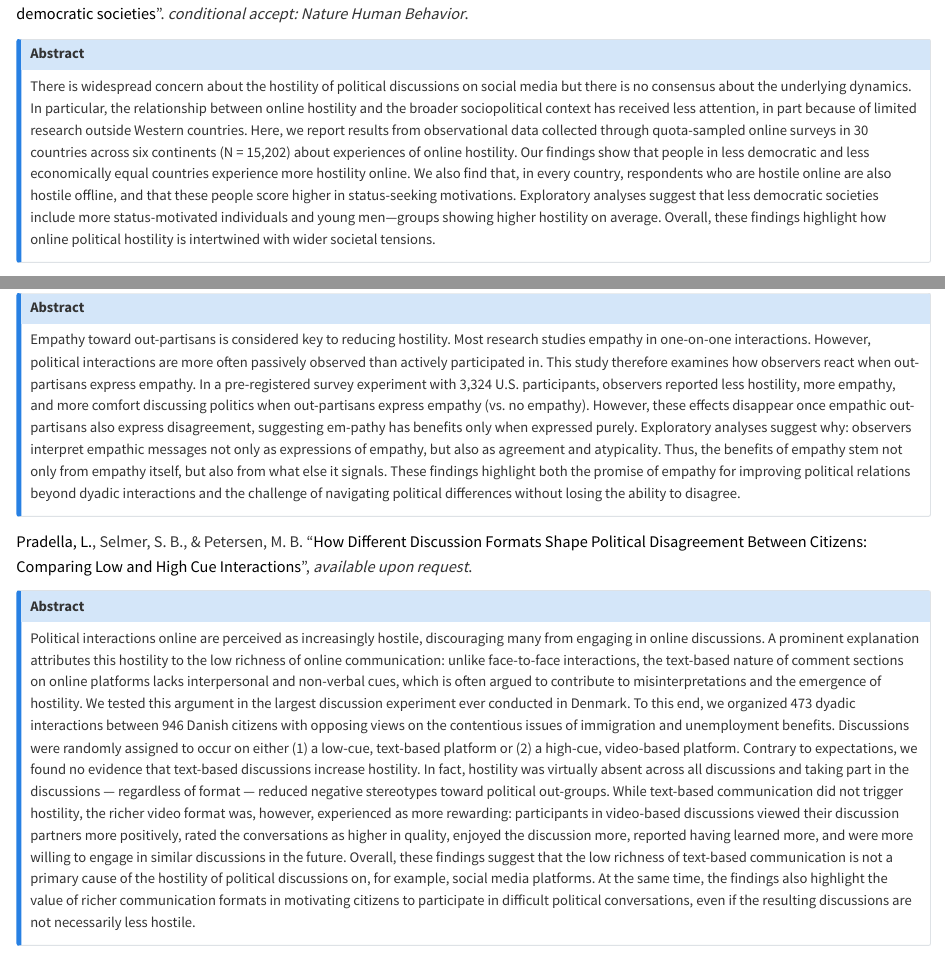
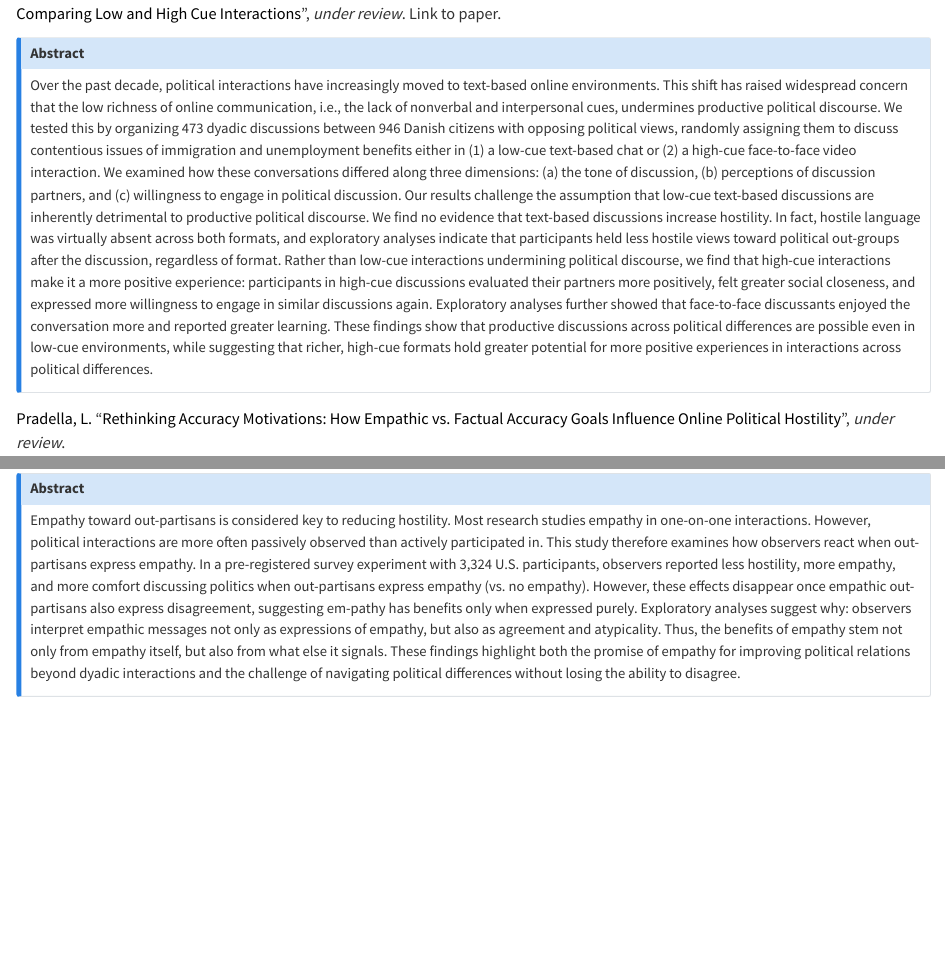
Before and after one commit to LeaPradella/LeaPradella.github.io, a Quarto document (working_papers.qmd): the page in a window 1100 px wide, from 920 px down before the commit and from 1220 px down after it, and a second part further down, joined at a grey line. Rendered offline with R 4.5, knitr and Pandoc in place of Quarto, with nearby package versions.

Commit message:
update website

```diff
--- a/working_papers.qmd
+++ b/working_papers.qmd
@@ -25,12 +33,13 @@
 
 #### {{< fa pen-to-square >}} Working Papers
 
-Bor, A., Marie, A., [Pradella, L.]{style="color:black;"}, Petersen, M. B. “[Social media users experience more political hostility in less economically equal and less democratic societies]{style="color:black;"}”. *conditional accept: Nature Human Behavior*.
+[Pradella, L.]{style="color:black;"}, Selmer, S. B., & Petersen, M. B. "[How Different Discussion Formats Shape Political Disagreement Between Citizens: Comparing Low and High Cue Interactions]{style="color:black;"}", *under review*. [Link to paper.](https://osf.io/preprints/psyarxiv/8c72w_v1){target="_blank"}
 
 ::: {.callout-note collapse="true" icon="false" appearance="simple"}
 ## Abstract
 
-There is widespread concern about the hostility of political discussions on social media but there is no consensus about the underlying dynamics. In particular, the relationship between online hostility and the broader sociopolitical context has received less attention, in part because of limited research outside Western countries. Here, we report results from observational data collected through quota-sampled online surveys in 30 countries across six continents (N = 15,202) about experiences of online hostility. Our findings show that people in less democratic and less economically equal countries experience more hostility online. We also find that, in every country, respondents who are hostile online are also hostile offline, and that these people score higher in status-seeking motivations. Exploratory analyses suggest that less democratic societies include more status-motivated individuals and young men—groups showing higher hostility on average. Overall, these findings highlight how online political hostility is intertwined with wider societal tensions.
+Over the past decade, political interactions have increasingly moved to text-based online environments. This shift has raised widespread concern that the low richness of online communication, i.e., the lack of nonverbal and interpersonal cues, undermines productive political discourse. We tested this by organizing 473 dyadic discussions between 946 Danish citizens with opposing political views, randomly assigning them to discuss contentious issues of immigration and unemployment benefits either in (1) a low-cue text-based chat or (2) a high-cue face-to-face video interaction. We examined how these conversations differed along three dimensions: (a) the tone of discussion, (b) perceptions of discussion partners, and (c) willingness to engage in political discussion. Our results challenge the assumption that low-cue text-based discussions are inherently detrimental to productive political discourse. We find no evidence that text-based discussions increase hostility. In fact, hostile language was virtually absent across both formats, and exploratory analyses indicate that participants held less hostile views toward political out-groups after the discussion, regardless of format. Rather than low-cue interactions undermining political discourse, we find that high-cue interactions make it a more positive experience: participants in high-cue discussions evaluated their partners more positively, felt greater social closeness, and expressed more willingness to engage in similar discussions again. Exploratory analyses further showed that face-to-face discussants enjoyed the conversation more and reported greater learning. These findings show that productive discussions across political differences are possible even in low-cue environments, while suggesting that richer, high-cue formats hold greater potential for more positive experiences in interactions across political differences.
+
 :::
 
 [Pradella, L.]{style="color:black;"} "[Rethinking Accuracy Motivations: How Empathic vs. Factual Accuracy Goals Influence Online Political Hostility]{style="color:black;"}", *under review*.
@@ -49,13 +58,6 @@
 Empathy toward out-partisans is considered key to reducing hostility. Most research studies empathy in one-on-one interactions. However, political interactions are more often passively observed than actively participated in. This study therefore examines how observers react when out-partisans express empathy. In a pre-registered survey experiment with 3,324 U.S. participants, observers reported less hostility, more empathy, and more comfort discussing politics when out-partisans express empathy (vs. no empathy). However, these effects disappear once empathic out-partisans also express disagreement, suggesting em-pathy has benefits only when expressed purely. Exploratory analyses suggest why: observers interpret empathic messages not only as expressions of empathy, but also as agreement and atypicality. Thus, the benefits of empathy stem not only from empathy itself, but also from what else it signals. These findings highlight both the promise of empathy for improving political relations beyond dyadic interactions and the challenge of navigating political differences without losing the ability to disagree.
 :::
 
-[Pradella, L.]{style="color:black;"}, Selmer, S. B., & Petersen, M. B. "[How Different Discussion Formats Shape Political Disagreement Between Citizens: Comparing Low and High Cue Interactions]{style="color:black;"}", *available upon request*.
-
-::: {.callout-note collapse="true" icon="false" appearance="simple"}
-## Abstract
-
-Political interactions online are perceived as increasingly hostile, discouraging many from engaging in online discussions. A prominent explanation attributes this hostility to the low richness of online communication: unlike face-to-face interactions, the text-based nature of comment sections on online platforms lacks interpersonal and non-verbal cues, which is often argued to contribute to misinterpretations and the emergence of hostility. We tested this argument in the largest discussion experiment ever conducted in Denmark. To this end, we organized 473 dyadic interactions between 946 Danish citizens with opposing views on the contentious issues of immigration and unemployment benefits. Discussions were randomly assigned to occur on either (1) a low-cue, text-based platform or (2) a high-cue, video-based platform. Contrary to expectations, we found no evidence that text-based discussions increase hostility. In fact, hostility was virtually absent across all discussions and taking part in the discussions --- regardless of format --- reduced negative stereotypes toward political out-groups. While text-based communication did not trigger hostility, the richer video format was, however, experienced as more rewarding: participants in video-based discussions viewed their discussion partners more positively, rated the conversations as higher in quality, enjoyed the discussion more, reported having learned more, and were more willing to engage in similar discussions in the future. Overall, these findings suggest that the low richness of text-based communication is not a primary cause of the hostility of political discussions on, for example, social media platforms. At the same time, the findings also highlight the value of richer communication formats in motivating citizens to participate in difficult political conversations, even if the resulting discussions are not necessarily less hostile.
-:::
 
 <br>
 
```
Also changed, not shown: index.qmd (+2 -1 lines), .quarto/idx/index.qmd.json, .quarto/idx/working_papers.qmd.json, docs/search.json, working_papers.qmd (8 more changed lines), 4 other files.
